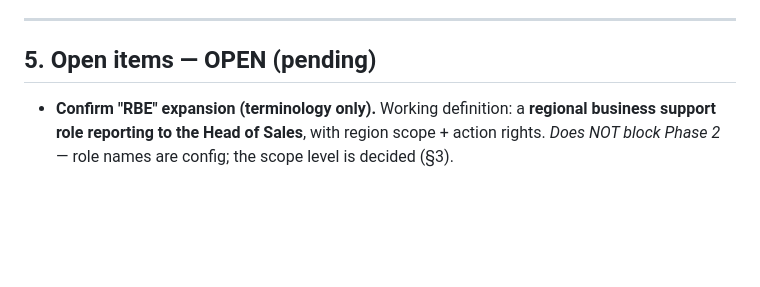
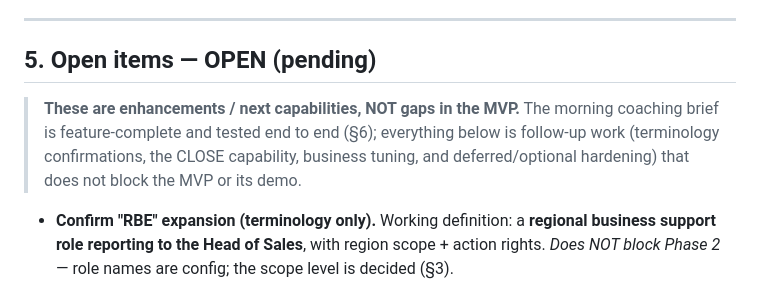
Before and after one commit to sunilpradhansharma/field-intelligence-coach-agent, a Markdown page: docs/project-status.md, the part around one of its changes. GitHub-like rendering; blank space fills up the shorter version.

```diff
--- a/docs/project-status.md
+++ b/docs/project-status.md
@@ -476,6 +516,11 @@ constitution → specify → clarify → plan → tasks → analyze. The feature
 
 ## 5. Open items — OPEN (pending)
 
+> **These are enhancements / next capabilities, NOT gaps in the MVP.** The morning coaching
+> brief is feature-complete and tested end to end (§6); everything below is follow-up work
+> (terminology confirmations, the CLOSE capability, business tuning, and deferred/optional
+> hardening) that does not block the MVP or its demo.
+
 - **Confirm "RBE" expansion (terminology only).** Working definition: a **regional
   business support role reporting to the Head of Sales**, with region scope + action
   rights. *Does NOT block Phase 2* — role names are config; the scope level is decided (§3).
```
Also changed, not shown: other parts of docs/project-status.md (+81 -29 lines).
